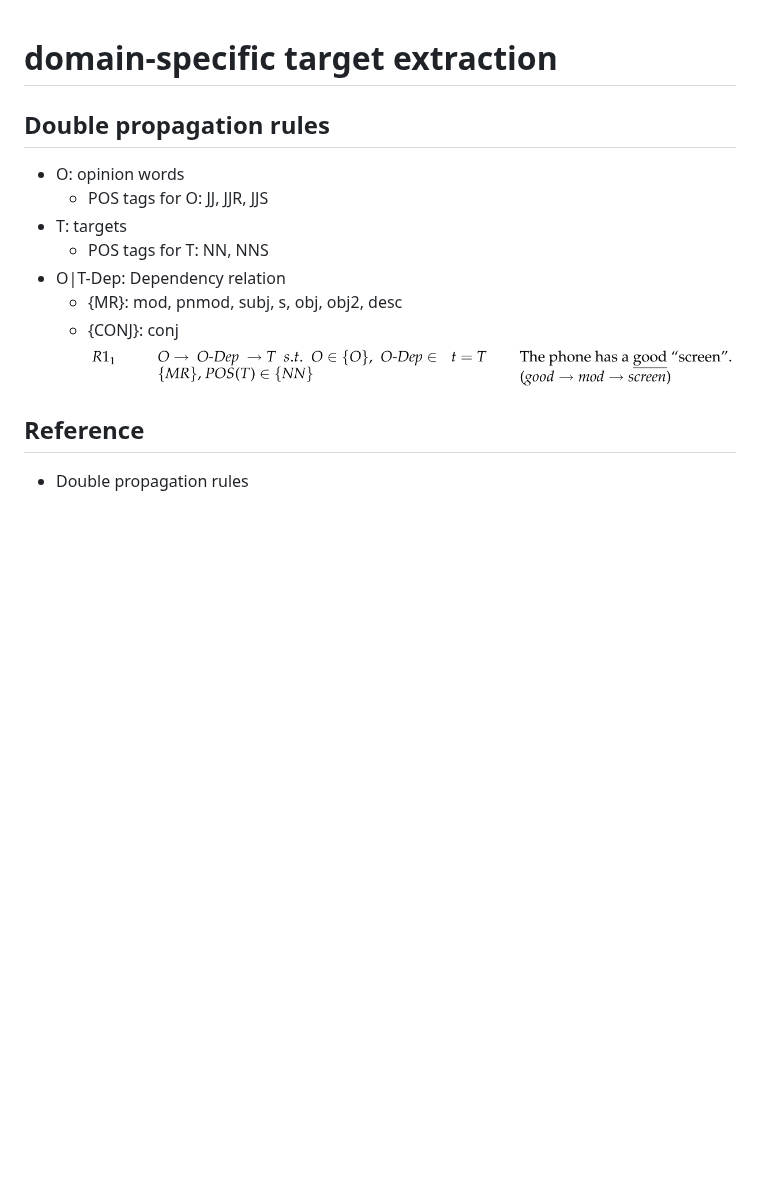
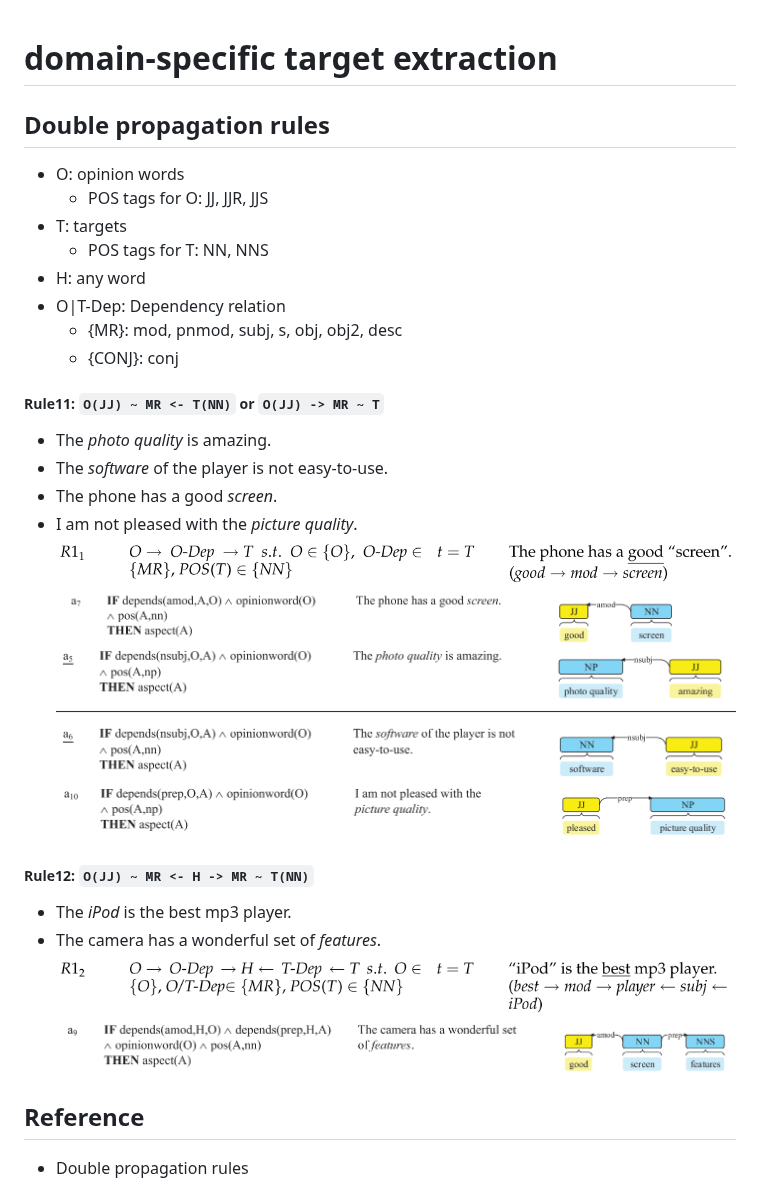
Before and after one commit to sophia-jihye/target-extraction, a Markdown page: README.md, the part around the change. GitHub-like rendering; pictures changed too: assets/R11a.png (added), assets/R11b.png (added), assets/R11c.png (added); blank space fills up the shorter version.

```diff
--- a/README.md
+++ b/README.md
@@ -1,14 +1,27 @@
 # domain-specific target extraction
+
 
 ## Double propagation rules
 * O: opinion words
     - POS tags for O: JJ, JJR, JJS
 * T: targets
     - POS tags for T: NN, NNS
+* H: any word
 * O|T-Dep: Dependency relation
     - {MR}: mod, pnmod, subj, s, obj, obj2, desc
     - {CONJ}: conj
-<img src="assets/R11.png"></img>
+
+##### Rule11: `O(JJ) ~ MR <- T(NN)` or `O(JJ) -> MR ~ T`
+- The *photo quality* is amazing.
+- The *software* of the player is not easy-to-use.
+- The phone has a good *screen*.
+- I am not pleased with the *picture quality*.
+<img src="assets/R11.png"></img><img src="assets/R11a.png"></img><img src="assets/R11b.png"></img><img src="assets/R11c.png"></img>
+
+##### Rule12: `O(JJ) ~ MR <- H -> MR ~ T(NN)`
+- The *iPod* is the best mp3 player.
+- The camera has a wonderful set of *features*.
+<img src="assets/R12.png"></img><img src="assets/R12a.png"></img>
 
 ## Reference
 * Double propagation rules
```
Also changed, not shown: 3 other files.
